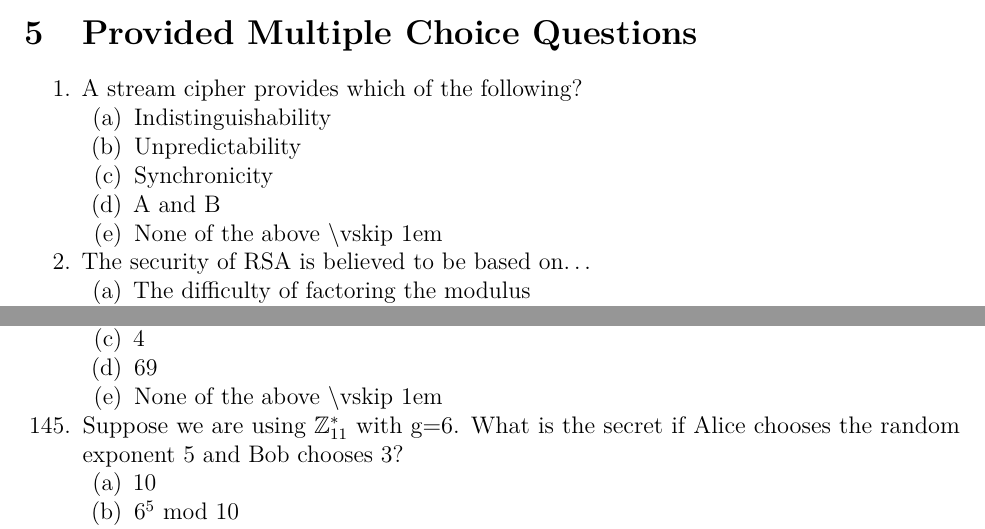
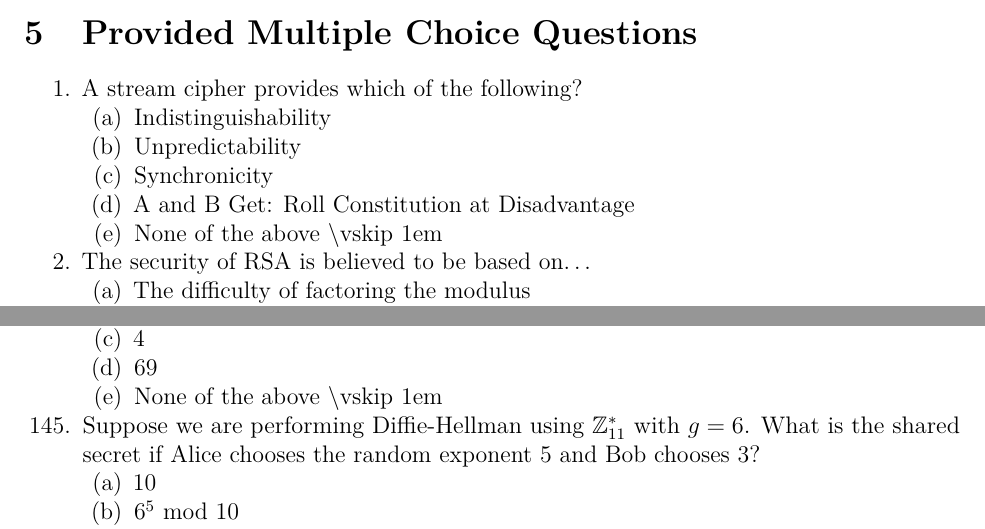
Before and after one commit to willfindlay/4109final, an R Markdown document (study.rmd): two parts of pages 10 and 31 of 31, joined at a grey line, cut so that both start at the same text. Rendered offline with R 4.5, knitr and Pandoc, then LaTeX, with nearby package versions; a font, style sheet, LaTeX package, included part or bibliography that could not be used is replaced or left out.

Commit message:
Update study.rmd

```diff
--- a/study.rmd
+++ b/study.rmd
@@ -241,7 +241,7 @@ Zero Knowledge Proofs & ($5\%$) &2\\
     (a) Indistinguishability
     (a) Unpredictability
     (a) Synchronicity
-    (a) A and B
+    (a) A and B Get: Roll Constitution at Disadvantage
     (a) None of the above
 \vskip 1em
 1. The security of RSA is believed to be based on...
@@ -1316,7 +1316,7 @@ For the next 5 questions, consider the following connection encrypted line from
     (a) 69
     (a) None of the above
 \vskip 1em
-1. Suppose we are using $\mathbb{Z}_{11}^{*}$ with g=6. What is the secret if Alice chooses the random exponent 5 and Bob chooses 3?
+1. Suppose we are performing Diffie-Hellman using $\mathbb{Z}_{11}^{*}$ with $g=6$. What is the shared secret if Alice chooses the random exponent 5 and Bob chooses 3?
     (a) 10
     (a) $6^{5}$ mod 10
     (a) 6
```
